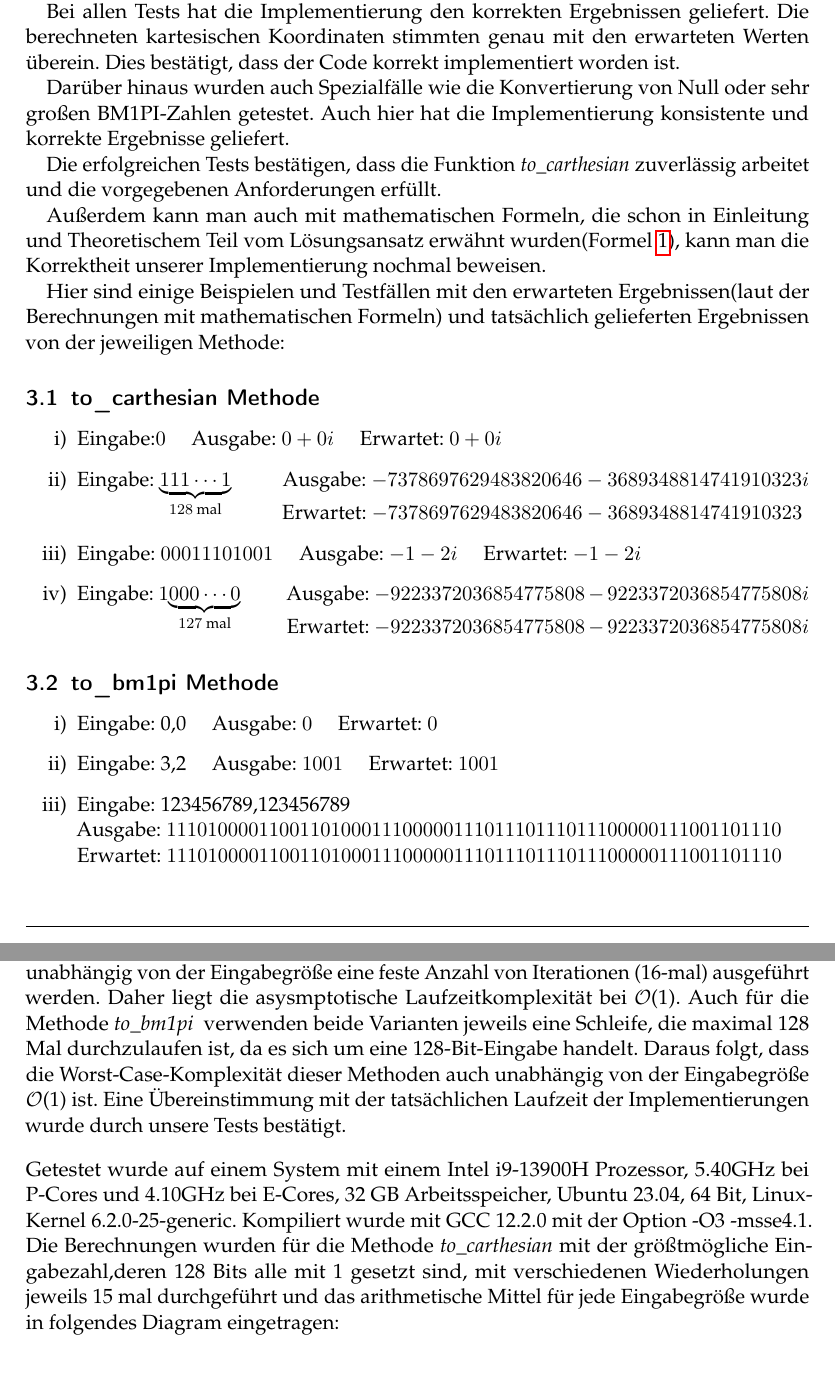
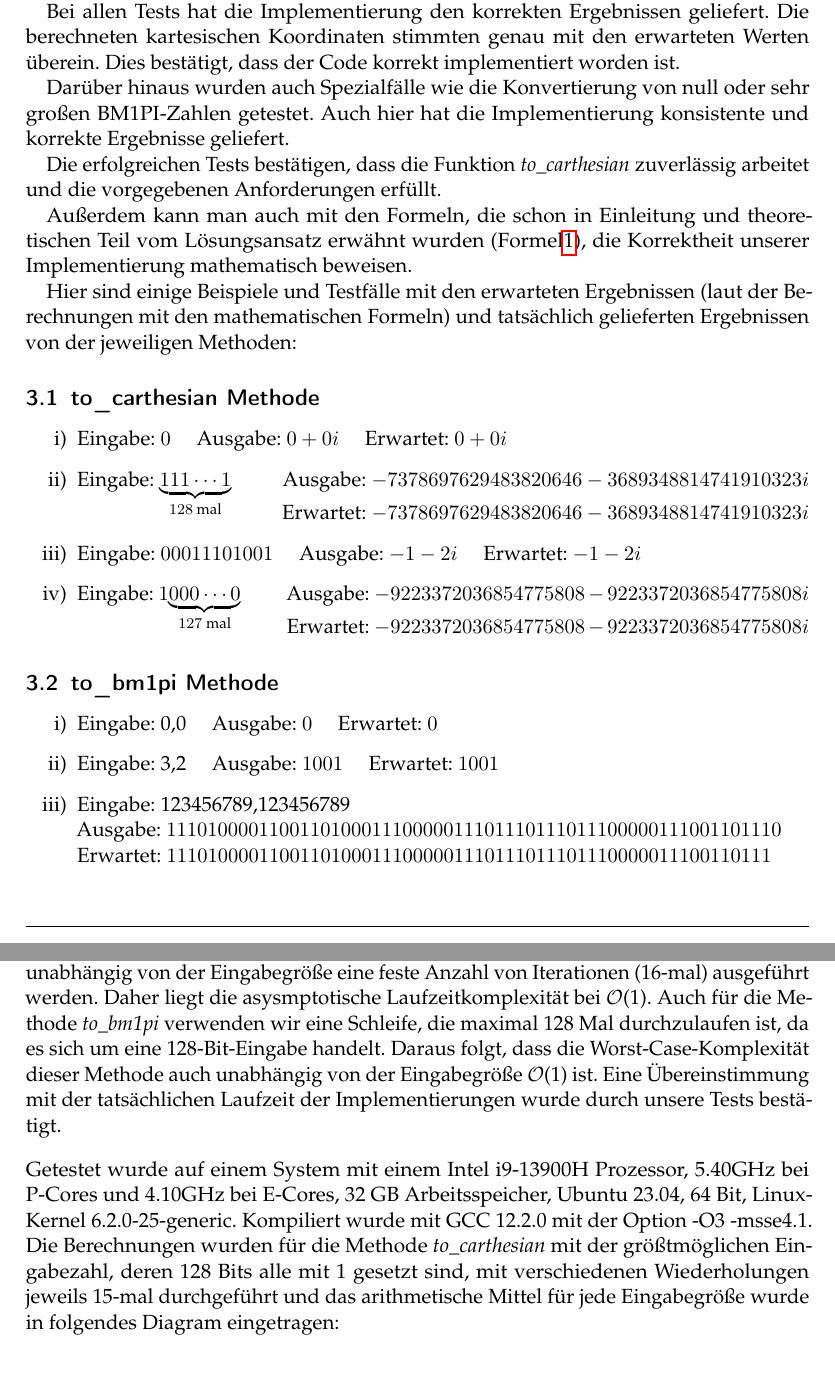
Before and after one commit to ARKamaliD/bm1pi-conversion, a LaTeX document (Ausarbeitung/Ausarbeitung.tex): two parts of pages 8 and 9 of 10, joined at a grey line, cut so that both start at the same text. Compiled offline with pdfLaTeX.

Commit message:
last improvements aof the Ausarbeitung.tex

```diff
--- a/Ausarbeitung/Ausarbeitung.tex
+++ b/Ausarbeitung/Ausarbeitung.tex
@@ -318,40 +318,38 @@
 
 
     \section{Korrektheit}
-    Wir haben umfangreiche Tests für die Funktion \textit{to\_carthesian} durchgeführt und freuen uns, bekannt zu geben, dass die Implementierung erfolgreich funktioniert. Die Funktion konvertiert eine gegebene Zahl im BM1PI-Format in die entsprechenden kartesischen Koordinaten.
+    Wir haben umfangreiche Tests für die Funktion \textit{to\_carthesian} durchgeführt und freuen uns, bekannt zu geben, dass die Implementierung erfolgreich funktioniert.
+    Die Funktion konvertiert eine gegebene Zahl im BM1PI-Format in die entsprechenden kartesischen Koordinaten.
 
-    Wir haben eine Vielzahl von Testfällen abgedeckt, darunter positive und negative Zahlen, verschiedene Kombinationen von Bits und verschiedene Längen von BM1PI-Zahlen. In jedem Testfall wurde die Funktion aufgerufen, und die erhaltenen kartesischen Koordinaten wurden mit den erwarteten Werten verglichen.
+    Wir haben eine Vielzahl von Testfällen abgedeckt, darunter positive und negative Zahlen, verschiedene Kombinationen von Bits und verschiedene Längen von BM1PI-Zahlen.
+    In jedem Testfall wurde die Funktion aufgerufen, und die erhaltenen kartesischen Koordinaten wurden mit den erwarteten Werten verglichen.
 
-    Bei allen Tests hat die Implementierung den korrekten Ergebnissen geliefert. Die berechneten kartesischen Koordinaten stimmten genau mit den erwarteten Werten überein. Dies bestätigt, dass der Code korrekt implementiert worden ist.
+    Bei allen Tests hat die Implementierung den korrekten Ergebnissen geliefert.
+    Die berechneten kartesischen Koordinaten stimmten genau mit den erwarteten Werten überein.
+    Dies bestätigt, dass der Code korrekt implementiert worden ist.
 
-    Darüber hinaus wurden auch Spezialfälle wie die Konvertierung von Null oder sehr großen BM1PI-Zahlen getestet. Auch hier hat die Implementierung konsistente und korrekte Ergebnisse geliefert.
+    Darüber hinaus wurden auch Spezialfälle wie die Konvertierung von null oder sehr großen BM1PI-Zahlen getestet.
+    Auch hier hat die Implementierung konsistente und korrekte Ergebnisse geliefert.
 
     Die erfolgreichen Tests bestätigen, dass die Funktion \textit{to\_carthesian} zuverlässig arbeitet und die vorgegebenen Anforderungen erfüllt.
 
-    Außerdem kann man auch mit mathematischen Formeln, die schon in Einleitung und Theoretischem Teil vom Lösungsansatz erwähnt wurden(Formel \ref{sumFormel}), kann man die Korrektheit unserer Implementierung nochmal beweisen.
+    Außerdem kann man auch mit den Formeln, die schon in Einleitung und theoretischen Teil vom Lösungsansatz erwähnt wurden (Formel\ref{sumFormel}), die Korrektheit unserer Implementierung mathematisch beweisen.
 
-    Hier sind einige Beispielen und Testfällen mit den erwarteten Ergebnissen(laut der Berechnungen mit mathematischen Formeln) und tatsächlich gelieferten Ergebnissen von der jeweiligen Methode:
+    Hier sind einige Beispiele und Testfälle mit den erwarteten Ergebnissen (laut der Berechnungen mit den mathematischen Formeln) und tatsächlich gelieferten Ergebnissen von der jeweiligen Methoden:
 
     \subsection{to\_carthesian Methode}
 
     \begin{enumerate}[label=\roman*)]
-        \item Eingabe:$0$ \quad Ausgabe: $0+0i$ \quad Erwartet: $0+0i$
-        \item Eingabe: $\smash[b]{\underbrace{111\cdots1}_{128 \text{ mal}}}$ \quad \quad \space Ausgabe: $-7378697629483820646-3689348814741910323i$ \vskip 0em \qquad \qquad \qquad  \qquad \qquad Erwartet: $-7378697629483820646-3689348814741910323
-        $
+        \item Eingabe: $0$ \quad Ausgabe: $0+0i$ \quad Erwartet: $0+0i$
+        \item Eingabe: $\smash[b]{\underbrace{111\cdots1}_{128 \text{ mal}}}$ \quad \quad \space Ausgabe: $-7378697629483820646-3689348814741910323i$ \vskip 0em \qquad \qquad \qquad  \qquad \qquad Erwartet: $-7378697629483820646-3689348814741910323i$
         \item Eingabe: $00011101001$ \quad Ausgabe: $-1-2i$ \quad Erwartet: $-1-2i$
         \item Eingabe: $\smash[b]{1\!\underbrace{000\cdots0}_{127 \text{ mal}}}$ \quad \quad Ausgabe:
-        $-9223372036854775808-9223372036854775808i$ \vskip 0em \qquad \qquad \qquad \qquad \qquad \space Erwartet: $-9223372036854775808-9223372036854775808i
-        $
+        $-9223372036854775808-9223372036854775808i$ \vskip 0em \qquad \qquad \qquad \qquad \qquad \space Erwartet: $-9223372036854775808-9223372036854775808i$
     \end{enumerate}
 
     \subsection{to\_bm1pi Methode}
     \begin{enumerate}[label=\roman*)]
         \item Eingabe: 0,0 \quad  Ausgabe: $0$ \quad Erwartet: $0$
         \item Eingabe: 3,2 \quad Ausgabe: $1001$ \quad Erwartet: $1001$
-        \item Eingabe: 123456789,123456789 \newline Ausgabe: $111010000110011010001110000011101110111011100000111001101110
-        $ \newline Erwartet: $111010000110011010001110000011101110111011100000111001101110
-        $
-        \item Eingabe: -123456789,-123456789 \newline Ausgabe: $10001110100010000110000001100110011001100000011011100110
-        $ \newline Erwartet:
-        $10001110100010000110000001100110011001100000011011100110
-        $
+        \item Eingabe: 123456789,123456789 \newline Ausgabe: $111010000110011010001110000011101110111011100000111001101110$
+        \newline Erwartet: $11101000011001101000111000001110111011101110000011100110111$
@@ -359,11 +361,15 @@
 
 
     \section{Performanzanalyse}
-    Beide Varianten unserer \textit{to\_carthesian} Methode bestehen jeweils aus einer Schleife, die unabhängig von der Eingabegröße eine feste Anzahl von Iterationen (16-mal) ausgeführt werden. Daher liegt die asysmptotische Laufzeitkomplexität bei \( \mathcal{O} \)(1). Auch für die Methode \textit{to\_bm1pi } verwenden beide Varianten jeweils eine Schleife, die maximal 128 Mal durchzulaufen ist, da es sich um eine 128-Bit-Eingabe handelt. Daraus folgt, dass die Worst-Case-Komplexität dieser Methoden auch unabhängig von der Eingabegröße \( \mathcal{O} \)(1) ist.
+    Beide Varianten unserer \textit{to\_carthesian} Methode bestehen jeweils aus einer Schleife, die unabhängig von der Eingabegröße eine feste Anzahl von Iterationen (16-mal) ausgeführt werden.
+    Daher liegt die asysmptotische Laufzeitkomplexität bei \( \mathcal{O} \)(1).
+    Auch für die Methode \textit{to\_bm1pi }verwenden wir eine Schleife, die maximal 128 Mal durchzulaufen ist, da es sich um eine 128-Bit-Eingabe handelt.
+    Daraus folgt, dass die Worst-Case-Komplexität dieser Methode auch unabhängig von der Eingabegröße \( \mathcal{O} \)(1) ist.
     Eine Übereinstimmung mit der tatsächlichen Laufzeit der Implementierungen wurde durch unsere Tests bestätigt.
     \vspace{10pt} \newline
-    Getestet wurde auf einem System mit einem Intel i9-13900H Prozessor, 5.40GHz bei P-Cores und 4.10GHz bei E-Cores, 32 GB Arbeitsspeicher, Ubuntu 23.04, 64 Bit, Linux-Kernel 6.2.0-25-generic. Kompiliert wurde mit GCC 12.2.0 mit der Option -O3 -msse4.1.
-    Die Berechnungen wurden für die Methode \textit{to\_carthesian} mit der größtmögliche Eingabezahl,deren 128 Bits alle mit 1 gesetzt sind, mit verschiedenen Wiederholungen jeweils 15 mal durchgeführt und das arithmetische Mittel für jede Eingabegröße wurde in folgendes Diagram eingetragen:
+    Getestet wurde auf einem System mit einem Intel i9-13900H Prozessor, 5.40GHz bei P-Cores und 4.10GHz bei E-Cores, 32 GB Arbeitsspeicher, Ubuntu 23.04, 64 Bit, Linux-Kernel 6.2.0-25-generic.
+    Kompiliert wurde mit GCC 12.2.0 mit der Option -O3 -msse4.1.
+    Die Berechnungen wurden für die Methode \textit{to\_carthesian} mit der größtmöglichen Eingabezahl, deren 128 Bits alle mit 1 gesetzt sind, mit verschiedenen Wiederholungen jeweils 15-mal durchgeführt und das arithmetische Mittel für jede Eingabegröße wurde in folgendes Diagram eingetragen:
     \vspace{10pt}
 
     \begin{center}
```
Also changed, not shown: Ausarbeitung/Ausarbeitung.tex (18 more changed lines).
